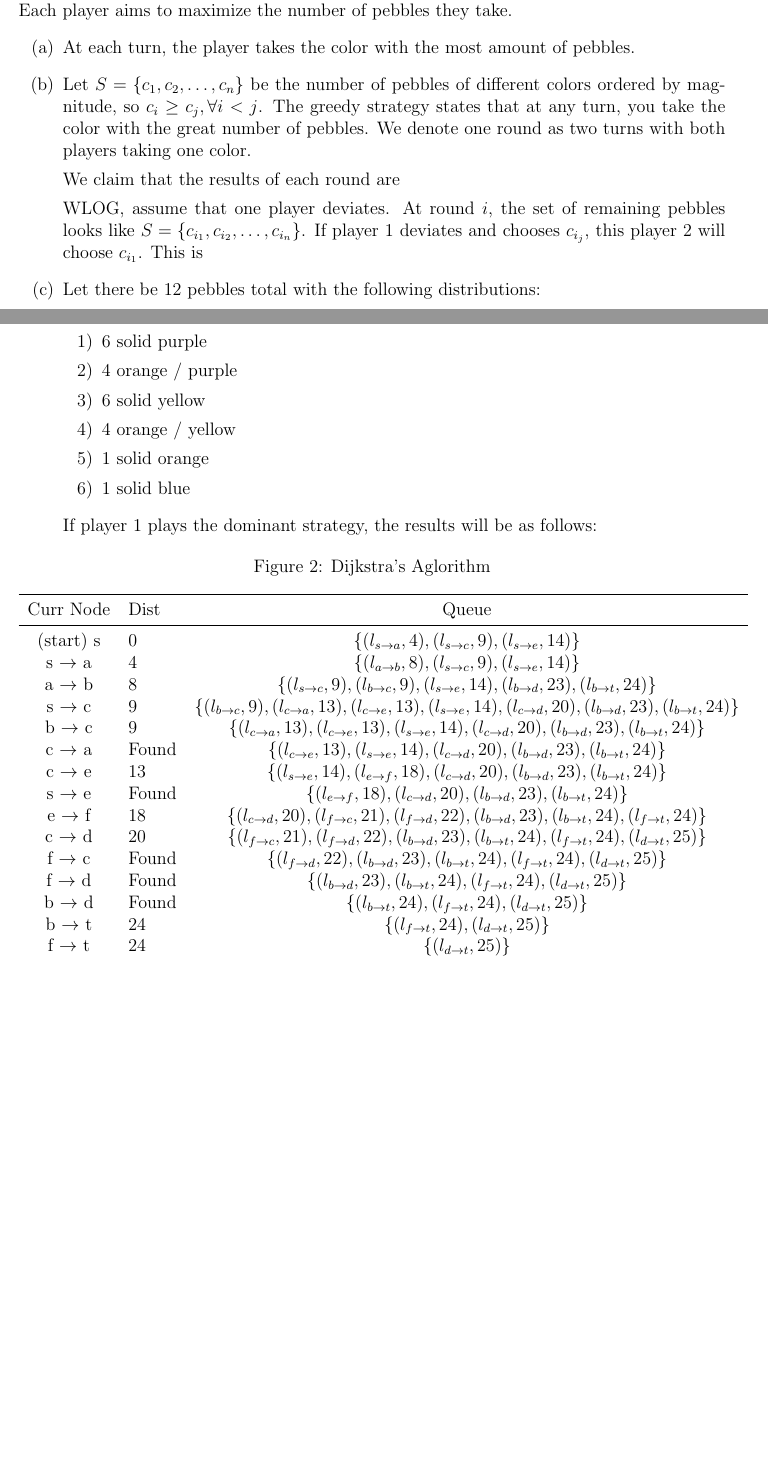
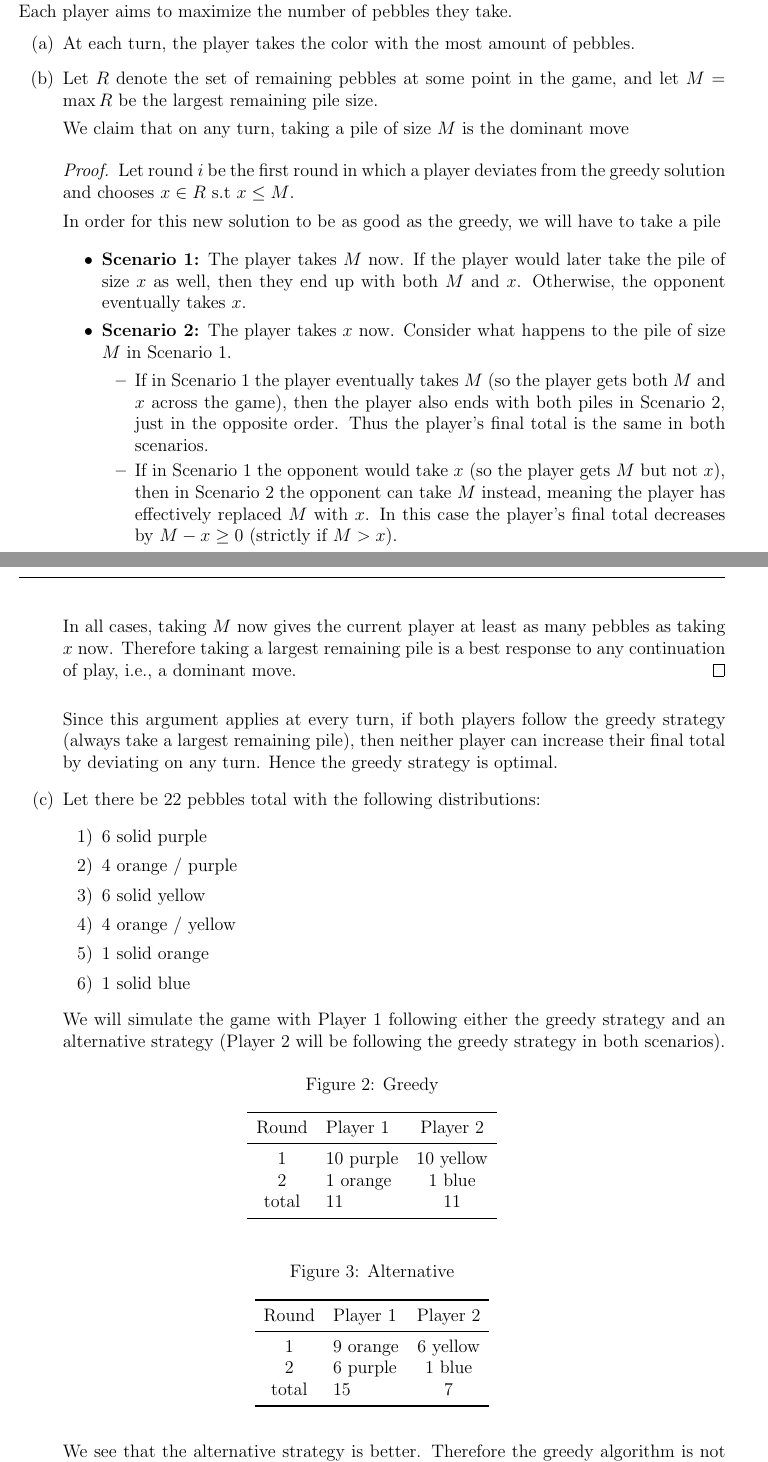
Before and after one commit to Nyt-1/Algorithms-Problem-Sets, a LaTeX problem sheet (Pset_2.tex): two parts of pages 6 and 7 of 7, joined at a grey line, cut so that both start at the same text, the shorter picture padded with empty space. Compiled offline with pdfLaTeX.

Commit message:
only 1 left, kill me

```diff
--- a/Pset_2.tex
+++ b/Pset_2.tex
@@ -311,13 +306,46 @@ Two players are playing the following pebble game. There is a collection of pebb
 \begin{enumerate}
 \item[(a)] At each turn, the player takes the color with the most amount of pebbles.
 
-\item[(b)] Let $S = \{c_1, c_2, \dots, c_n\}$ be the number of pebbles of different colors ordered by magnitude, so $c_i \geq c_j, \forall i < j$. The greedy strategy states that at any turn, you take the color with the great number of pebbles. We denote one round as two turns with both players taking one color.
+\item[(b)] Let $R$ denote the set of remaining pebbles at some point in the game, and let $M=\max R$ be the largest remaining pile size.
 
-We claim that the results of each round are
+We claim that on any turn, taking a pile of size $M$ is the dominant move
 
-WLOG, assume that one player deviates. At round $i$, the set of remaining pebbles looks like $S = \{c_{i_1}, c_{i_2}, \dots, c_{i_n}\}$. If player 1 deviates and chooses $c_{i_j}$, this  player 2 will choose $c_{i_1}$. This is
+\begin{proof}
+Let round $i$ be the first round in which a player deviates from the greedy solution and chooses $x\in R \st x\le M$.
 
-\item[(c)] Let there be 12 pebbles total with the following distributions:
+In order for this new solution to be as good as the greedy, we will have to take a pile
+
+\begin{itemize}
+  \item \textbf{Scenario 1:} The player takes $M$ now. If the player would later take the pile of size $x$ as well,
+  then they end up with both $M$ and $x$. Otherwise, the opponent eventually takes $x$.
+  \item \textbf{Scenario 2:} The player takes $x$ now. Consider what happens to the pile of size $M$ in Scenario 1.
+  \begin{itemize}
+    \item If in Scenario 1 the player eventually takes $M$ (so the player gets both $M$ and $x$ across the game),
+    then the player also ends with both piles in Scenario 2, just in the opposite order. Thus the player's final total
+    is the same in both scenarios.
+    \item If in Scenario 1 the opponent would take $x$ (so the player gets $M$ but not $x$), then in Scenario 2 the
+    opponent can take $M$ instead, meaning the player has effectively replaced $M$ with $x$. In this case the player's
+    final total decreases by $M-x \ge 0$ (strictly if $M>x$).
+  \end{itemize}
+\end{itemize}
+
+In all cases, taking $M$ now gives the current player at least as many pebbles as taking $x$ now. Therefore taking a
+largest remaining pile is a best response to any continuation of play, i.e., a dominant move.
+\end{proof}
+
+Since this argument applies at every turn, if both players follow the greedy strategy (always take a largest remaining
+pile), then neither player can increase their final total by deviating on any turn. Hence the greedy strategy is optimal.
+
+
+% The greedy strategy states that at any turn, you take the color with the great number of pebbles. We denote one round as two turns with both players taking one color. The final number of pebbles a player has after $n$ rounds can be represented as $S = \sum_{i = 1}^{n} p_i$.
+
+% If both players play the greedy algorithm, at every round, player 1 will take at least as many pebbles as player 2 ($p_1 - p_2 \geq 0)$. The total difference is the sum of the round difference which will be non-negative $(P_1 - P_2)$.
+
+% At every round player 1 deviates, player 2 will take the color with the most pebbles ($p_1 - p_2 \leq 0)$. This is evidently a worse outcome for player 1, showing that the greedy strategy is optimal.
+
+% At every round player 2 deviates, player 1 will still take the color with the most pebbles but the net difference between the two will be greater than previously, leading to an even larger total difference. Therefore, deviating is a worse strategy for player 2.
+
+\item[(c)] Let there be 22 pebbles total with the following distributions:
   \begin{enumerate}
     \item[1)] 6 solid purple
     \item[2)] 4 orange / purple
@@ -327,32 +355,36 @@ WLOG, assume that one player deviates. At round $i$, the set of remaining pebble
     \item[6)] 1 solid blue
   \end{enumerate}
 
-  If player 1 plays the dominant strategy, the results will be as follows:
+  We will simulate the game with Player 1 following either the greedy strategy and an alternative strategy (Player 2 will be following the greedy strategy in both scenarios).
 \begin{figure}[H]
 \centering
-\caption{Dijkstra's Aglorithm}
+\caption{Greedy}
 \begin{tabular}{c l c}
 \toprule
-Curr Node & Dist & Queue \\
+Round & Player 1 & Player 2 \\
 \midrule
-(start) s & 0 & $\{(l_{s\rightarrow a}, 4), (l_{s\rightarrow c}, 9), (l_{s\rightarrow e}, 14)\}$ \\
-s $\rightarrow$ a & 4 & $\{(l_{a\rightarrow b}, 8), (l_{s\rightarrow c}, 9), (l_{s\rightarrow e}, 14)\}$ \\
-a $\rightarrow$ b & 8 & $\{(l_{s\rightarrow c}, 9), (l_{b\rightarrow c}, 9), (l_{s\rightarrow e}, 14), (l_{b\rightarrow d}, 23), (l_{b\rightarrow t}, 24)\}$ \\
-s $\rightarrow$ c & 9 & $\{(l_{b\rightarrow c}, 9), (l_{c\rightarrow a}, 13), (l_{c\rightarrow e}, 13), (l_{s\rightarrow e}, 14), (l_{c\rightarrow d}, 20), (l_{b\rightarrow d}, 23), (l_{b\rightarrow t}, 24)\}$ \\
-b $\rightarrow$ c & 9 & $\{(l_{c\rightarrow a}, 13), (l_{c\rightarrow e}, 13), (l_{s\rightarrow e}, 14), (l_{c\rightarrow d}, 20), (l_{b\rightarrow d}, 23), (l_{b\rightarrow t}, 24)\}$ \\
-c $\rightarrow$ a & Found & $\{(l_{c\rightarrow e}, 13), (l_{s\rightarrow e}, 14), (l_{c\rightarrow d}, 20), (l_{b\rightarrow d}, 23), (l_{b\rightarrow t}, 24)\}$ \\
-c $\rightarrow$ e & 13 & $\{(l_{s\rightarrow e}, 14), (l_{e\rightarrow f}, 18), (l_{c\rightarrow d}, 20), (l_{b\rightarrow d}, 23), (l_{b\rightarrow t}, 24)\}$ \\
-s $\rightarrow$ e & Found & $\{(l_{e\rightarrow f}, 18), (l_{c\rightarrow d}, 20), (l_{b\rightarrow d}, 23), (l_{b\rightarrow t}, 24)\}$ \\
-e $\rightarrow$ f & 18 & $\{(l_{c\rightarrow d}, 20), (l_{f\rightarrow c}, 21), (l_{f\rightarrow d}, 22), (l_{b\rightarrow d}, 23), (l_{b\rightarrow t}, 24), (l_{f\rightarrow t}, 24)\}$ \\
-c $\rightarrow$ d & 20 & $\{(l_{f\rightarrow c}, 21), (l_{f\rightarrow d}, 22), (l_{b\rightarrow d}, 23), (l_{b\rightarrow t}, 24), (l_{f\rightarrow t}, 24), (l_{d\rightarrow t}, 25)\}$ \\
-f $\rightarrow$ c & Found & $\{(l_{f\rightarrow d}, 22), (l_{b\rightarrow d}, 23), (l_{b\rightarrow t}, 24), (l_{f\rightarrow t}, 24), (l_{d\rightarrow t}, 25)\}$ \\
-f $\rightarrow$ d & Found & $\{(l_{b\rightarrow d}, 23), (l_{b\rightarrow t}, 24), (l_{f\rightarrow t}, 24), (l_{d\rightarrow t}, 25)\}$ \\
-b $\rightarrow$ d & Found & $\{(l_{b\rightarrow t}, 24), (l_{f\rightarrow t}, 24), (l_{d\rightarrow t}, 25)\}$ \\
-b $\rightarrow$ t & 24 & $\{(l_{f\rightarrow t}, 24), (l_{d\rightarrow t}, 25)\}$ \\
-f $\rightarrow$ t & 24 & $\{(l_{d\rightarrow t}, 25)\}$ \\
+1 & 10 purple & 10 yellow \\
+2 & 1 orange & 1 blue \\
+total & 11 & 11 \\
+\bottomrule
 \end{tabular}
 \end{figure}
 
+\begin{figure}[H]
+\centering
+\caption{Alternative}
+\begin{tabular}{c l c}
+\toprule
+Round & Player 1 & Player 2 \\
+\midrule
+1 & 9 orange & 6 yellow \\
+2 & 6 purple & 1 blue \\
+total & 15 & 7 \\
+\bottomrule
+\end{tabular}
+\end{figure}
+
+We see that the alternative strategy is better. Therefore the greedy algorithm is not the optimal strategy in this scenario with multicolored pebbles.
 \end{enumerate}
 
 \end{document}
```
Also changed, not shown: Pset_2.pdf, Pset_2.tex (23 more changed lines), 5 other files.
